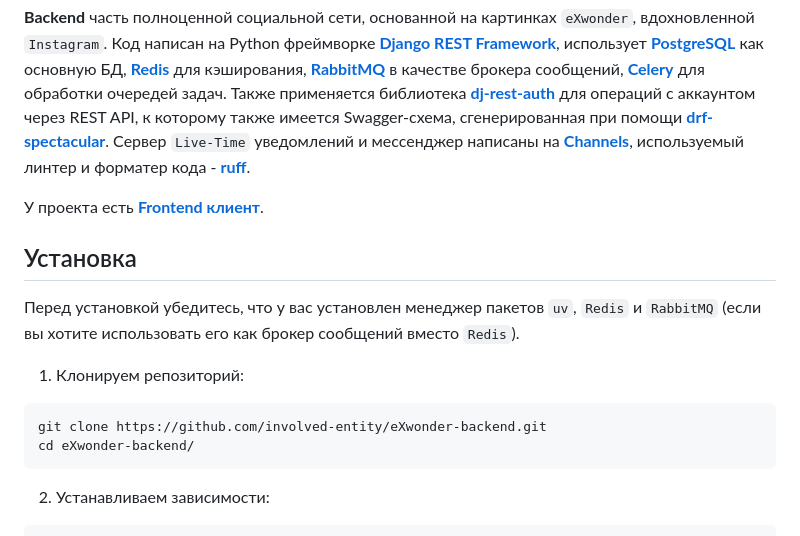
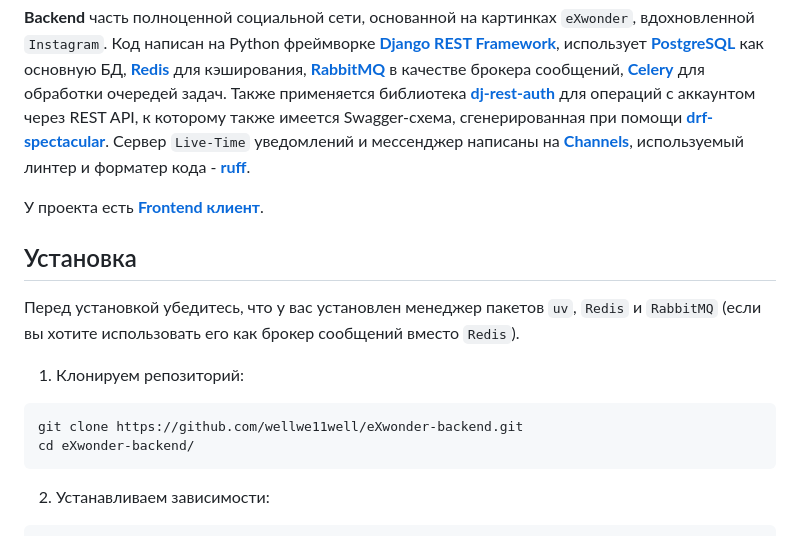
Before and after one commit to involved-entity/eXwonder-backend, a Markdown page: README.md, the part around one of its changes. Rendered like a GitHub page.

````diff
--- a/README.md
+++ b/README.md
@@ -20,7 +20,7 @@ __[drf-spectacular](https://github.com/tfranzel/drf-spectacular/)__. Серве
 Перед установкой убедитесь, что у вас установлен менеджер пакетов `uv`, `Redis` и `RabbitMQ` (если вы хотите использовать его как брокер сообщений вместо `Redis`).
 1. Клонируем репозиторий:
 ```cmd
-git clone https://github.com/involved-entity/eXwonder-backend.git
+git clone https://github.com/wellwe11well/eXwonder-backend.git
 cd eXwonder-backend/
 ```
 2. Устанавливаем зависимости:
````
Also changed, not shown: other parts of README.md (+3 -3 lines).
